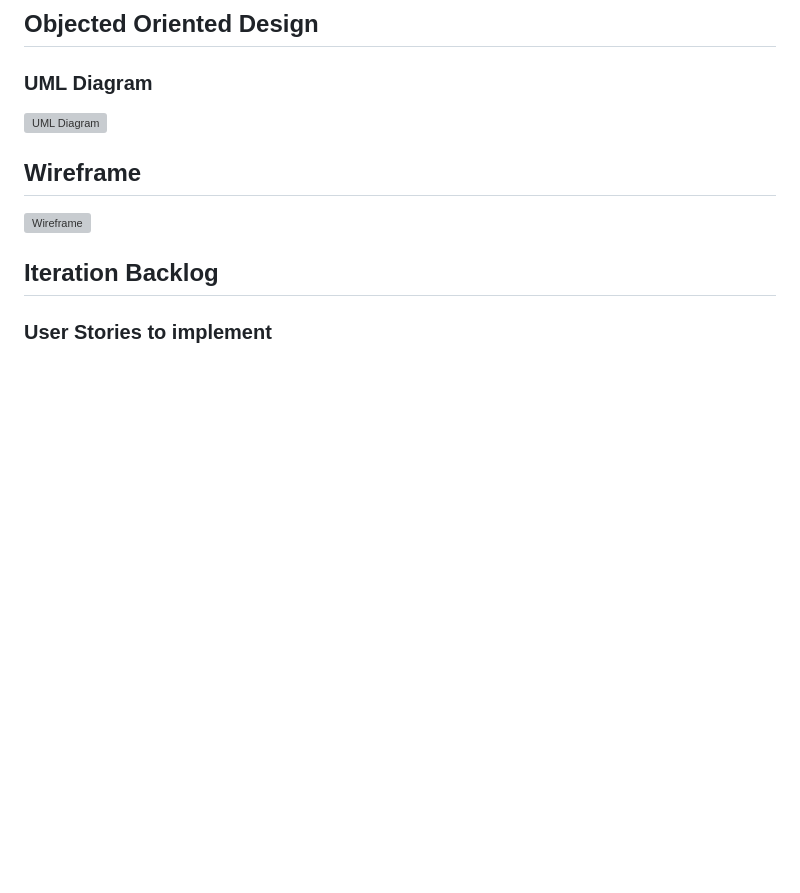
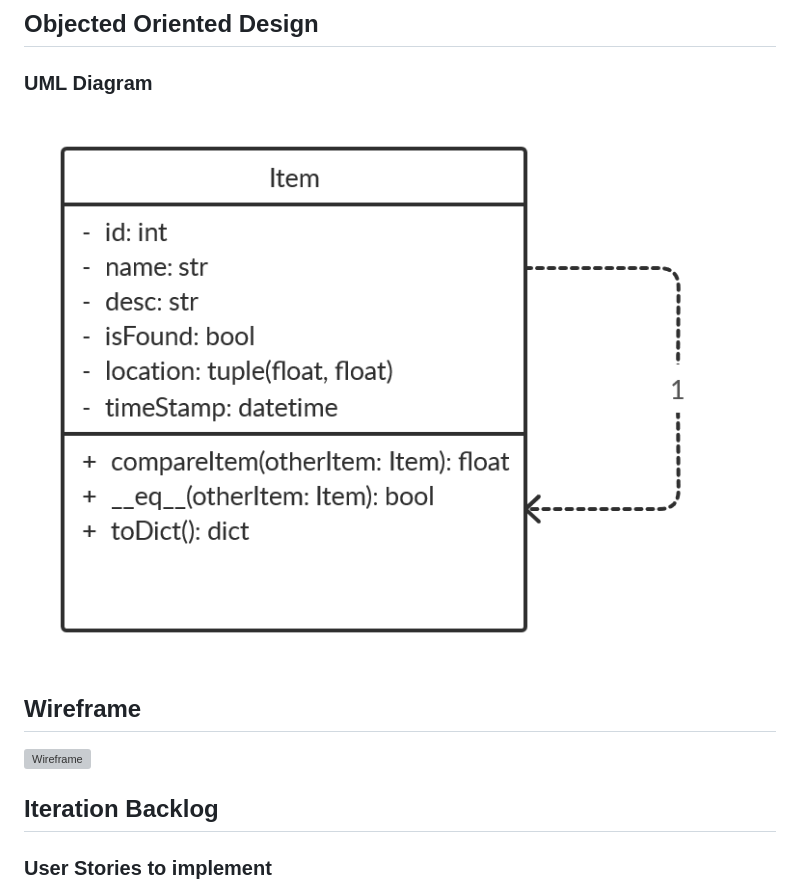
Before and after one commit to eugene-mindset/Seekr, a Markdown page: docs/it3_dap.md, the part around the change printed below. Rendered like a GitHub page; pictures changed too: docs/additional/uml3.png (added); blank space fills up the shorter version; grey boxes are pictures that could not be loaded.

```diff
--- a/docs/it3_dap.md
+++ b/docs/it3_dap.md
@@ -4,7 +4,7 @@
 
 ### UML Diagram
 
-![UML Diagram]()
+![UML Diagram](./additional/uml3.png)
 
 ## Wireframe
 
```
Also changed, not shown: other parts of docs/it3_dap.md (+1 -1 lines), 1 other file.
